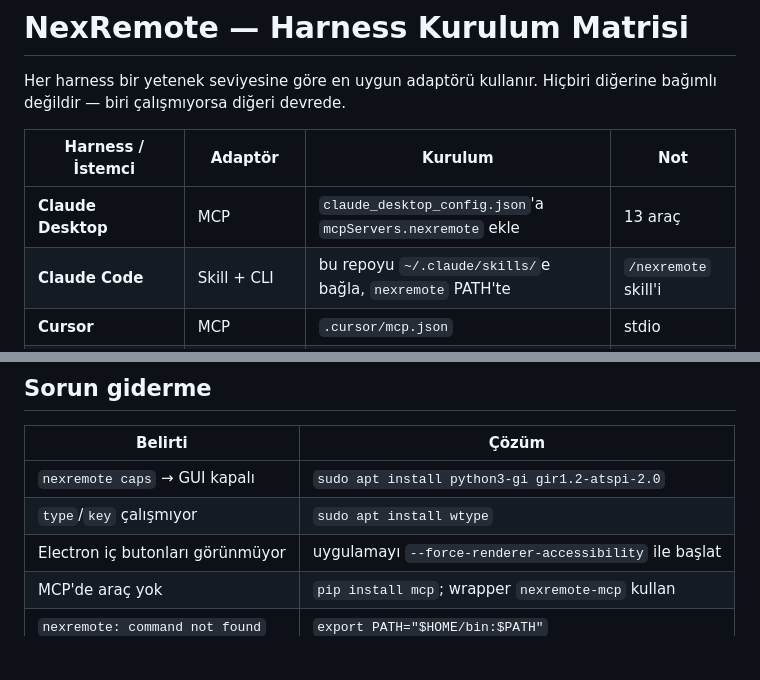
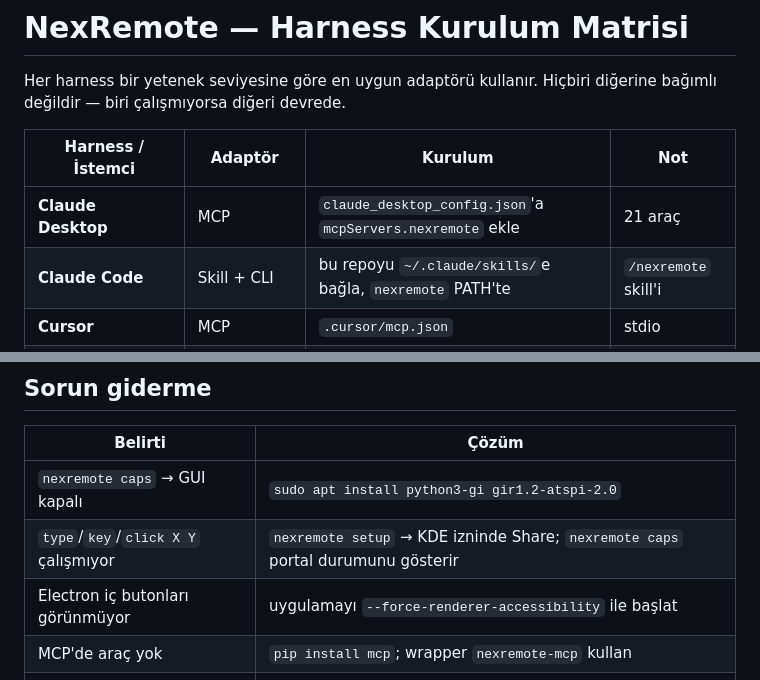
Before and after one commit to m3lonxd/nexremote, a Markdown page: docs/HARNESSES.md, 2 parts joined by grey strips. Rendered like a GitHub page; blank space fills up the shorter version.

Commit message:
docs(harnesses): arac sayisi ve giris sorun giderme guncel
Co-Authored-By: Claude Opus 5.5 <noreply@anthropic.com>

```diff
--- a/docs/HARNESSES.md
+++ b/docs/HARNESSES.md
@@ -5,7 +5,7 @@ Hiçbiri diğerine bağımlı değildir — biri çalışmıyorsa diğeri devred
 
 | Harness / İstemci | Adaptör | Kurulum | Not |
 |---|---|---|---|
-| **Claude Desktop** | MCP | `claude_desktop_config.json`'a `mcpServers.nexremote` ekle | 13 araç |
+| **Claude Desktop** | MCP | `claude_desktop_config.json`'a `mcpServers.nexremote` ekle | 21 araç |
 | **Claude Code** | Skill + CLI | bu repoyu `~/.claude/skills/`e bağla, `nexremote` PATH'te | `/nexremote` skill'i |
 | **Cursor** | MCP | `.cursor/mcp.json` | stdio |
 | **Continue / Roo** | MCP | MCP yapılandırması | stdio |
@@ -79,7 +79,7 @@ durur. Böylece **tool-calling desteği olmayan modeller bile ajan olur.**
 | Belirti | Çözüm |
 |---|---|
 | `nexremote caps` → GUI kapalı | `sudo apt install python3-gi gir1.2-atspi-2.0` |
-| `type`/`key` çalışmıyor | `sudo apt install wtype` |
+| `type`/`key`/`click X Y` çalışmıyor | `nexremote setup` → KDE izninde Share; `nexremote caps` portal durumunu gösterir |
 | Electron iç butonları görünmüyor | uygulamayı `--force-renderer-accessibility` ile başlat |
 | MCP'de araç yok | `pip install mcp`; wrapper `nexremote-mcp` kullan |
 | `nexremote: command not found` | `export PATH="$HOME/bin:$PATH"` |
```
